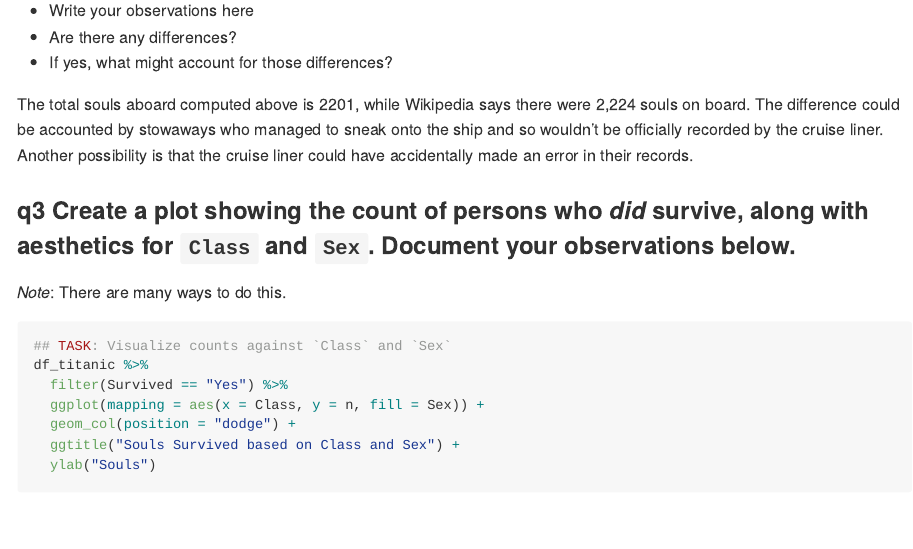
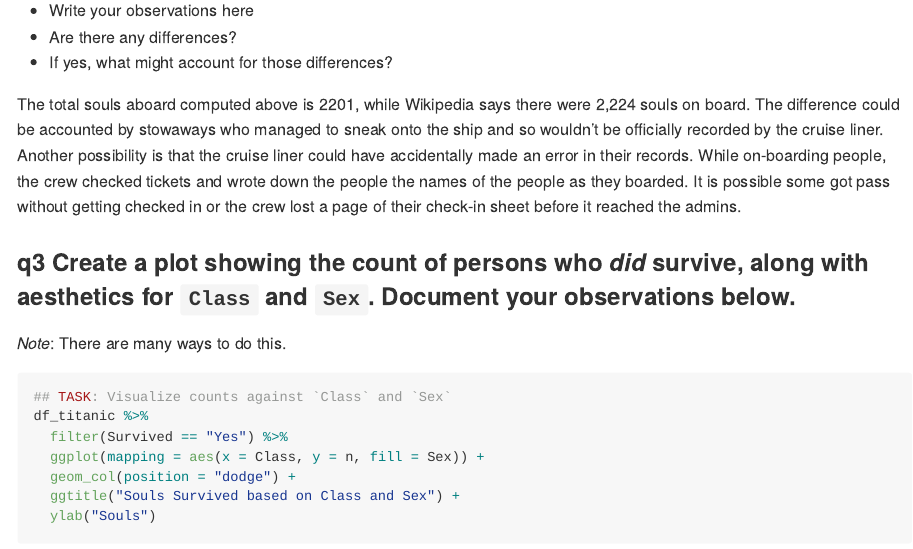
Before and after one commit to Aaron8222/data-science-S2023, an R Markdown document (challenges/c01-titanic-assignment.Rmd): the page in a window 1100 px wide, from 2970 px down. Rendered offline with R 4.5, knitr and Pandoc, with nearby package versions.

Commit message:
Update c01-titanic-assignment.Rmd

```diff
--- a/challenges/c01-titanic-assignment.Rmd
+++ b/challenges/c01-titanic-assignment.Rmd
@@ -73,7 +73,7 @@ df_titanic %>% summarize(total = sum(n))
 - Are there any differences?
 - If yes, what might account for those differences?
 
-The total souls aboard computed above is 2201, while Wikipedia says there were 2,224 souls on board. The difference could be accounted by stowaways who managed to sneak onto the ship and so wouldn't be officially recorded by the cruise liner. Another possibility is that the cruise liner could have accidentally made an error in their records.
+The total souls aboard computed above is 2201, while Wikipedia says there were 2,224 souls on board. The difference could be accounted by stowaways who managed to sneak onto the ship and so wouldn't be officially recorded by the cruise liner. Another possibility is that the cruise liner could have accidentally made an error in their records. While on-boarding people, the crew checked tickets and wrote down the people the names of the people as they boarded. It is possible some got pass without getting checked in or the crew lost a page of their check-in sheet before it reached the admins.
 
 ### __q3__ Create a plot showing the count of persons who *did* survive, along with aesthetics for `Class` and `Sex`. Document your observations below.
 
```
